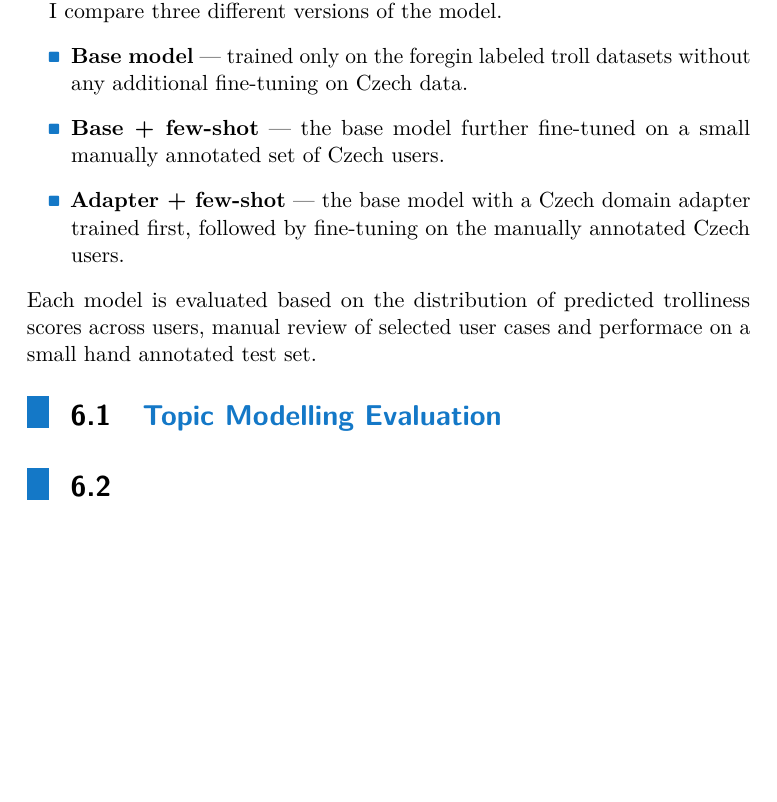
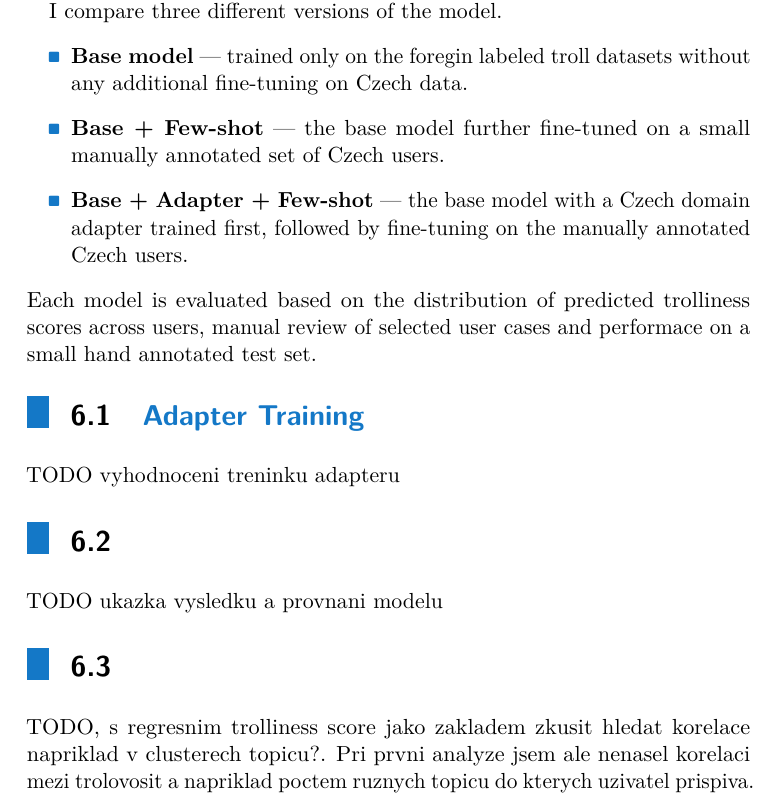
Before and after one commit to ziggyplayedguitar/nlp_thesis, a LaTeX thesis (thesis_template/ctuman.tex): part of page 27 of 33, cut so that both start at the same text, the shorter picture padded with empty space. Compiled offline with pdfLaTeX.

Commit message:
Dataset description; to-dos

```diff
--- a/thesis_template/ctuman.tex
+++ b/thesis_template/ctuman.tex
@@ -365,14 +365,19 @@ After preparing the dataset and implementing the proposed model, the next step i
 I compare three different versions of the model.
 \begin{itemize}
 	\item \textbf{Base model} — trained only on the foregin labeled troll datasets without any additional fine-tuning on Czech data.
-	\item \textbf{Base + few-shot} — the base model further fine-tuned on a small manually annotated set of Czech users.
-	\item \textbf{Adapter + few-shot} — the base model with a Czech domain adapter trained first, followed by fine-tuning on the manually annotated Czech users.
+	\item \textbf{Base + Few-shot} — the base model further fine-tuned on a small manually annotated set of Czech users.
+	\item \textbf{Base + Adapter + Few-shot} — the base model with a Czech domain adapter trained first, followed by fine-tuning on the manually annotated Czech users.
 \end{itemize}
 Each model is evaluated based on the distribution of predicted trolliness scores across users, manual review of selected user cases and performace on a small hand annotated test set.
 
-\section{Topic Modelling Evaluation}
+\section{Adapter Training}
+TODO vyhodnoceni treninku adapteru
 
 \section{}
+TODO ukazka vysledku a provnani modelu
+
+\section{}
+TODO, s regresnim trolliness score jako zakladem zkusit hledat korelace napriklad v clusterech topicu?. Pri prvni analyze jsem ale nenasel korelaci mezi trolovosit a napriklad poctem ruznych topicu do kterych uzivatel prispiva.
 
 \chapter{Annotation and Evaluation}
 
```
Also changed, not shown: thesis_template/ctuman.pdf.
